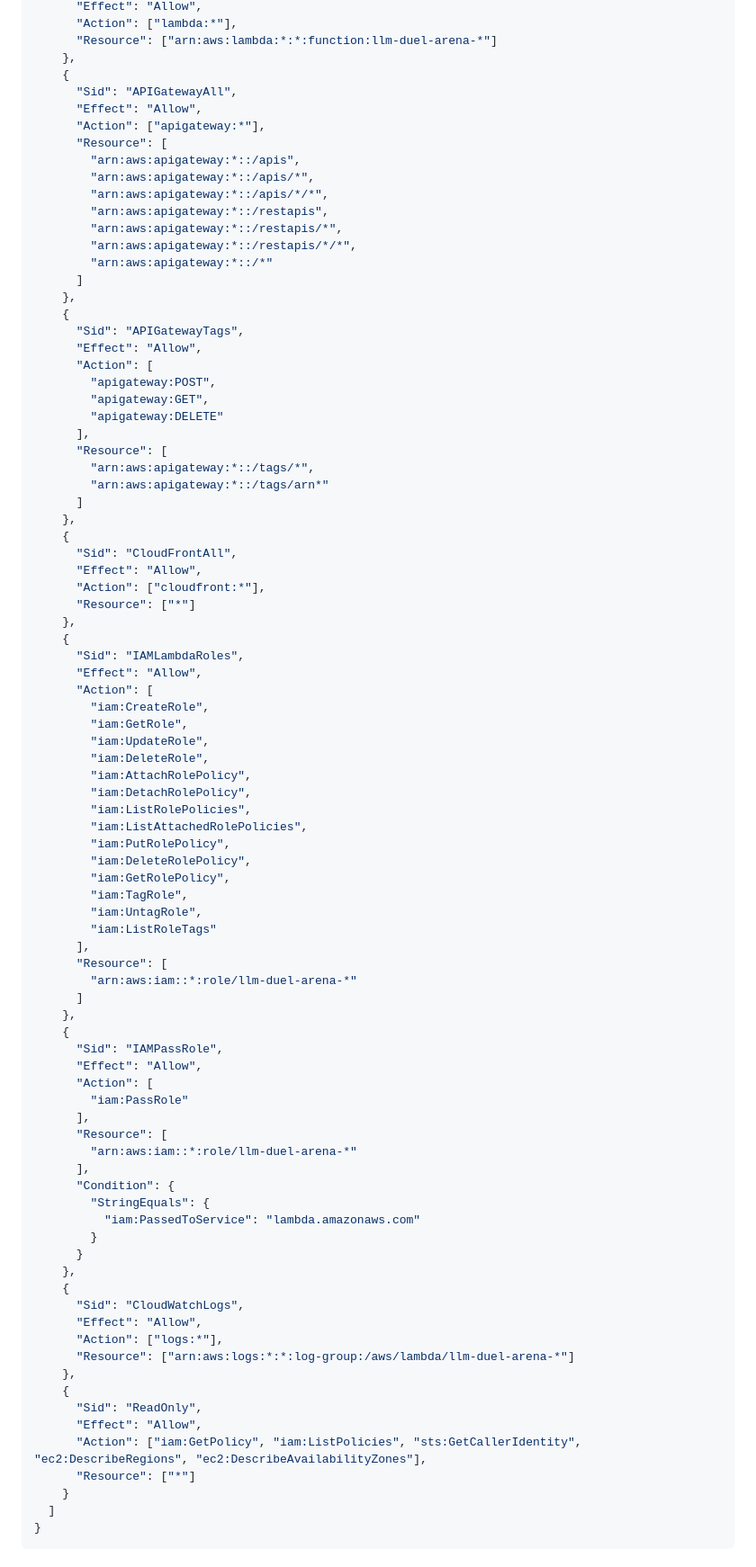
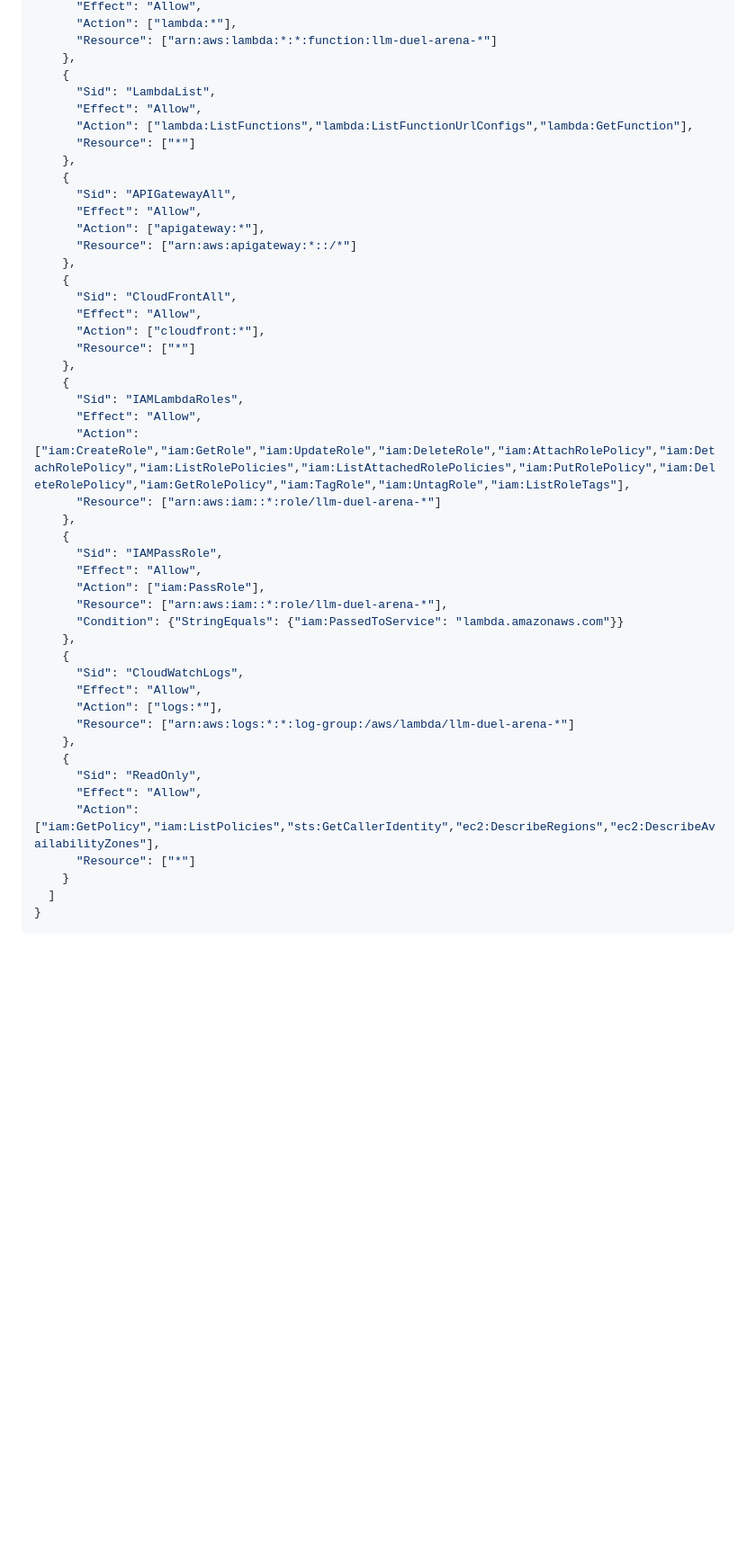
Before and after one commit to singhdotabhinav/llm-duel-arena, a Markdown page: docs/AWS_IAM_PERMISSIONS.md, the part around the change. Shown: that part at 90% size. Rendered like a GitHub page; blank space fills up the shorter version.

Commit message:
chore:iam-update

```diff
--- a/docs/AWS_IAM_PERMISSIONS.md
+++ b/docs/AWS_IAM_PERMISSIONS.md
@@ -61,31 +61,16 @@ Create an IAM user with the following policy attached:
       "Resource": ["arn:aws:lambda:*:*:function:llm-duel-arena-*"]
     },
     {
+      "Sid": "LambdaList",
+      "Effect": "Allow",
+      "Action": ["lambda:ListFunctions","lambda:ListFunctionUrlConfigs","lambda:GetFunction"],
+      "Resource": ["*"]
+    },
+    {
       "Sid": "APIGatewayAll",
       "Effect": "Allow",
       "Action": ["apigateway:*"],
-      "Resource": [
-        "arn:aws:apigateway:*::/apis",
-        "arn:aws:apigateway:*::/apis/*",
-        "arn:aws:apigateway:*::/apis/*/*",
-        "arn:aws:apigateway:*::/restapis",
-        "arn:aws:apigateway:*::/restapis/*",
-        "arn:aws:apigateway:*::/restapis/*/*",
-        "arn:aws:apigateway:*::/*"
-      ]
-    },
-    {
-      "Sid": "APIGatewayTags",
-      "Effect": "Allow",
-      "Action": [
-        "apigateway:POST",
-        "apigateway:GET",
-        "apigateway:DELETE"
-      ],
-      "Resource": [
-        "arn:aws:apigateway:*::/tags/*",
-        "arn:aws:apigateway:*::/tags/arn*"
-      ]
+      "Resource": ["arn:aws:apigateway:*::/*"]
     },
     {
       "Sid": "CloudFrontAll",
@@ -96,40 +81,15 @@ Create an IAM user with the following policy attached:
     {
       "Sid": "IAMLambdaRoles",
       "Effect": "Allow",
-      "Action": [
-        "iam:CreateRole",
-        "iam:GetRole",
-        "iam:UpdateRole",
-        "iam:DeleteRole",
-        "iam:AttachRolePolicy",
-        "iam:DetachRolePolicy",
-        "iam:ListRolePolicies",
-        "iam:ListAttachedRolePolicies",
-        "iam:PutRolePolicy",
-        "iam:DeleteRolePolicy",
-        "iam:GetRolePolicy",
-        "iam:TagRole",
-        "iam:UntagRole",
-        "iam:ListRoleTags"
-      ],
-      "Resource": [
-        "arn:aws:iam::*:role/llm-duel-arena-*"
-      ]
+      "Action": ["iam:CreateRole","iam:GetRole","iam:UpdateRole","iam:DeleteRole","iam:AttachRolePolicy","iam:DetachRolePolicy","iam:ListRolePolicies","iam:ListAttachedRolePolicies","iam:PutRolePolicy","iam:DeleteRolePolicy","iam:GetRolePolicy","iam:TagRole","iam:UntagRole","iam:ListRoleTags"],
+      "Resource": ["arn:aws:iam::*:role/llm-duel-arena-*"]
     },
     {
       "Sid": "IAMPassRole",
       "Effect": "Allow",
-      "Action": [
-        "iam:PassRole"
-      ],
-      "Resource": [
-        "arn:aws:iam::*:role/llm-duel-arena-*"
-      ],
-      "Condition": {
-        "StringEquals": {
-          "iam:PassedToService": "lambda.amazonaws.com"
-        }
-      }
+      "Action": ["iam:PassRole"],
+      "Resource": ["arn:aws:iam::*:role/llm-duel-arena-*"],
+      "Condition": {"StringEquals": {"iam:PassedToService": "lambda.amazonaws.com"}}
     },
     {
       "Sid": "CloudWatchLogs",
@@ -140,7 +100,7 @@ Create an IAM user with the following policy attached:
     {
       "Sid": "ReadOnly",
       "Effect": "Allow",
-      "Action": ["iam:GetPolicy", "iam:ListPolicies", "sts:GetCallerIdentity", "ec2:DescribeRegions", "ec2:DescribeAvailabilityZones"],
+      "Action": ["iam:GetPolicy","iam:ListPolicies","sts:GetCallerIdentity","ec2:DescribeRegions","ec2:DescribeAvailabilityZones"],
       "Resource": ["*"]
     }
   ]
```
